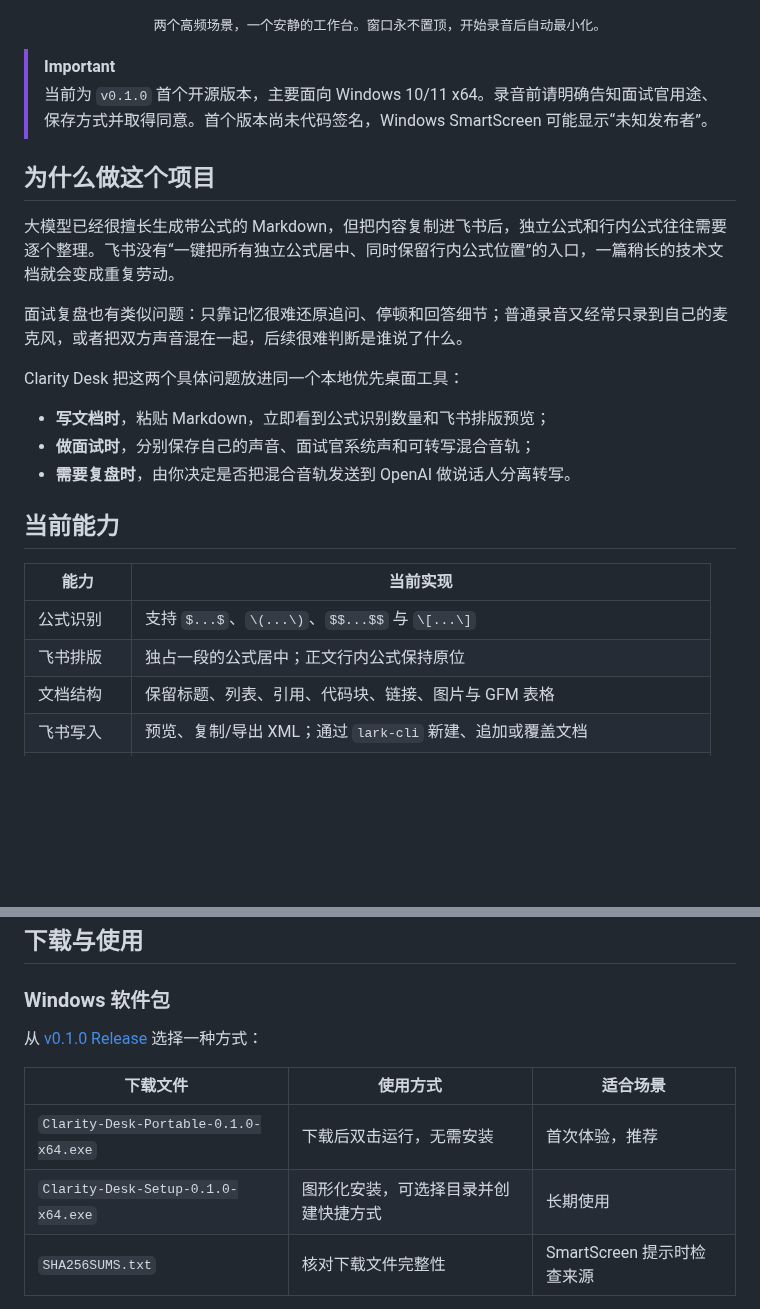
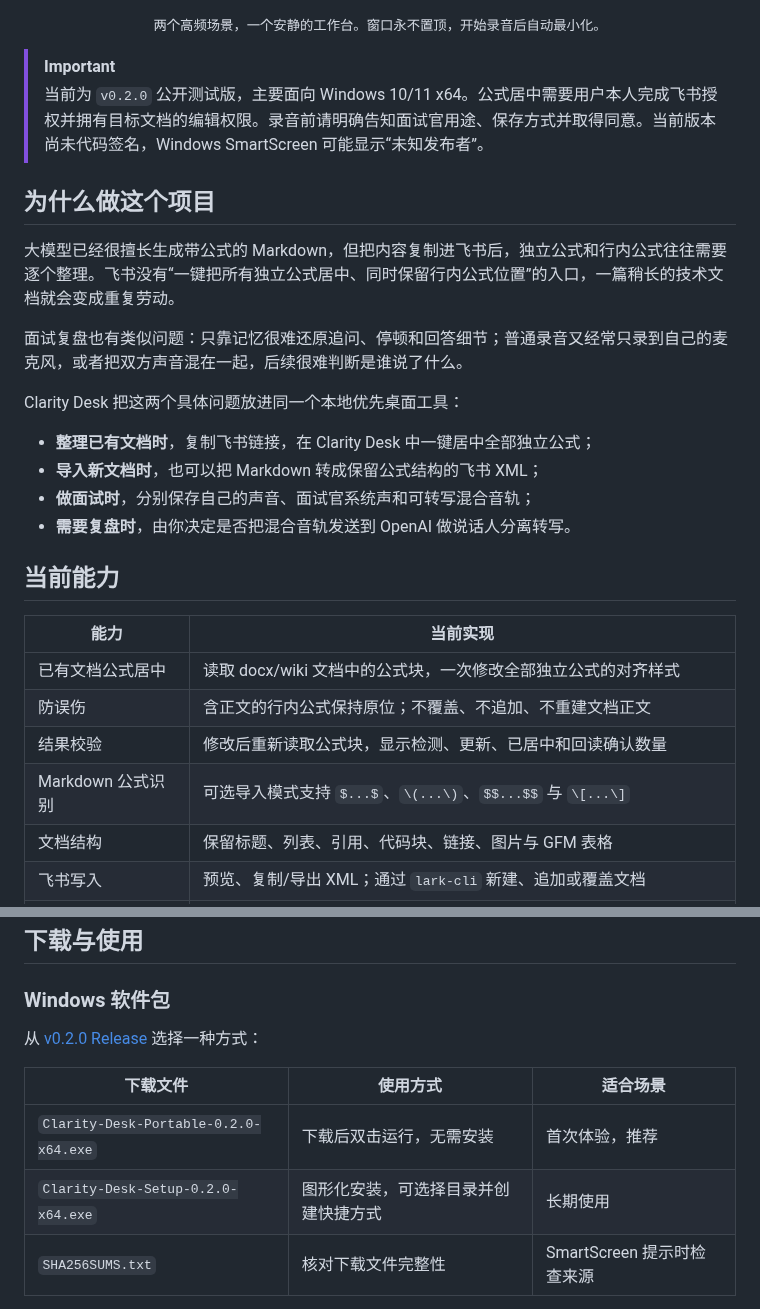
Before and after one commit to LOGO127/clarity-desk, a Markdown page: README.md, 2 parts joined by grey strips. GitHub-like rendering; blank space fills up the shorter version.

```diff
--- a/README.md
+++ b/README.md
@@ -35,7 +35,7 @@
 <p align="center"><sub>两个高频场景，一个安静的工作台。窗口永不置顶，开始录音后自动最小化。</sub></p>
 
 > [!IMPORTANT]
-> 当前为 `v0.1.0` 首个开源版本，主要面向 Windows 10/11 x64。录音前请明确告知面试官用途、保存方式并取得同意。首个版本尚未代码签名，Windows SmartScreen 可能显示“未知发布者”。
+> 当前为 `v0.2.0` 公开测试版，主要面向 Windows 10/11 x64。公式居中需要用户本人完成飞书授权并拥有目标文档的编辑权限。录音前请明确告知面试官用途、保存方式并取得同意。当前版本尚未代码签名，Windows SmartScreen 可能显示“未知发布者”。
 
 ## 为什么做这个项目
 
@@ -45,7 +45,8 @@
 
 Clarity Desk 把这两个具体问题放进同一个本地优先桌面工具：
 
-- **写文档时**，粘贴 Markdown，立即看到公式识别数量和飞书排版预览；
+- **整理已有文档时**，复制飞书链接，在 Clarity Desk 中一键居中全部独立公式；
+- **导入新文档时**，也可以把 Markdown 转成保留公式结构的飞书 XML；
 - **做面试时**，分别保存自己的声音、面试官系统声和可转写混合音轨；
 - **需要复盘时**，由你决定是否把混合音轨发送到 OpenAI 做说话人分离转写。
 
@@ -53,8 +54,10 @@ Clarity Desk 把这两个具体问题放进同一个本地优先桌面工具：
 
 | 能力 | 当前实现 |
 | --- | --- |
-| 公式识别 | 支持 `$...$`、`\(...\)`、`$$...$$` 与 `\[...\]` |
-| 飞书排版 | 独占一段的公式居中；正文行内公式保持原位 |
+| 已有文档公式居中 | 读取 docx/wiki 文档中的公式块，一次修改全部独立公式的对齐样式 |
+| 防误伤 | 含正文的行内公式保持原位；不覆盖、不追加、不重建文档正文 |
+| 结果校验 | 修改后重新读取公式块，显示检测、更新、已居中和回读确认数量 |
+| Markdown 公式识别 | 可选导入模式支持 `$...$`、`\(...\)`、`$$...$$` 与 `\[...\]` |
 | 文档结构 | 保留标题、列表、引用、代码块、链接、图片与 GFM 表格 |
 | 飞书写入 | 预览、复制/导出 XML；通过 `lark-cli` 新建、追加或覆盖文档 |
 | 面试录音 | 麦克风、系统声音、混合音轨三路独立 Opus/WebM |
@@ -133,12 +162,12 @@ Windows 系统声音 ─────> system-0000.webm ─────┤
 
 ### Windows 软件包
 
-从 [v0.1.0 Release](https://github.com/LOGO127/clarity-desk/releases/tag/v0.1.0) 选择一种方式：
+从 [v0.2.0 Release](https://github.com/LOGO127/clarity-desk/releases/tag/v0.2.0) 选择一种方式：
 
 | 下载文件 | 使用方式 | 适合场景 |
 | --- | --- | --- |
-| `Clarity-Desk-Portable-0.1.0-x64.exe` | 下载后双击运行，无需安装 | 首次体验，推荐 |
-| `Clarity-Desk-Setup-0.1.0-x64.exe` | 图形化安装，可选择目录并创建快捷方式 | 长期使用 |
+| `Clarity-Desk-Portable-0.2.0-x64.exe` | 下载后双击运行，无需安装 | 首次体验，推荐 |
+| `Clarity-Desk-Setup-0.2.0-x64.exe` | 图形化安装，可选择目录并创建快捷方式 | 长期使用 |
 | `SHA256SUMS.txt` | 核对下载文件完整性 | SmartScreen 提示时检查来源 |
 
 便携版首次启动会把 Electron 运行库释放到 Windows 临时目录，等待数秒属于正常现象。
```
Also changed, not shown: other parts of README.md (+55 -28 lines), CHANGELOG.md (+18 -0 lines), docs/ARCHITECTURE.md (+9 -2 lines), docs/images/formula-center.png (added), 12 other files.
